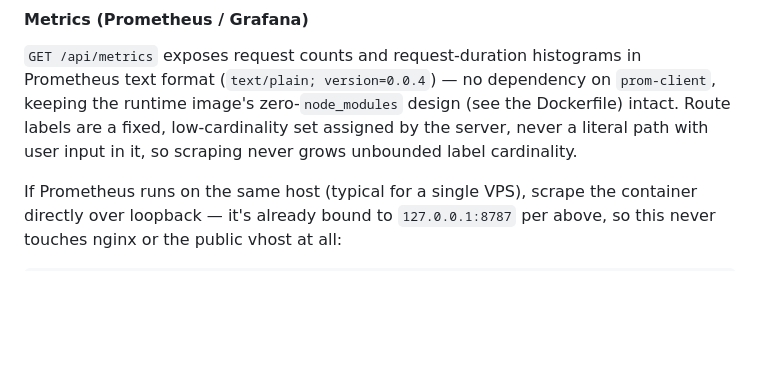
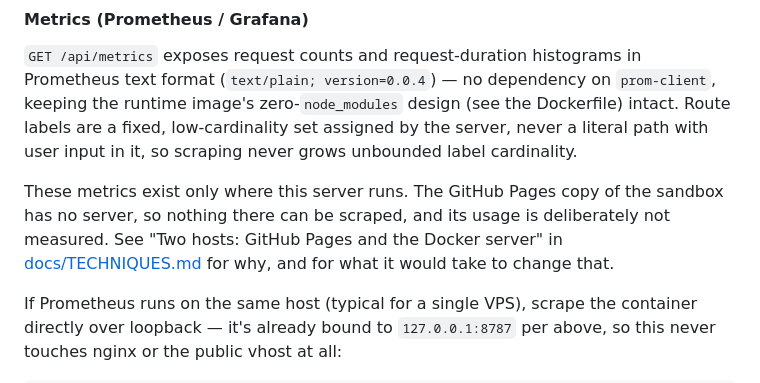
Before and after one commit to manjunathhk/social-card-generator, a Markdown page: README.md, the part around the change. Rendered like a GitHub page; blank space fills up the shorter version.

````diff
--- a/README.md
+++ b/README.md
@@ -373,6 +373,8 @@ location = /social-card { return 301 /social-card/; }
 
 `GET /api/metrics` exposes request counts and request-duration histograms in Prometheus text format (`text/plain; version=0.0.4`) — no dependency on `prom-client`, keeping the runtime image's zero-`node_modules` design (see the Dockerfile) intact. Route labels are a fixed, low-cardinality set assigned by the server, never a literal path with user input in it, so scraping never grows unbounded label cardinality.
 
+These metrics exist only where this server runs. The GitHub Pages copy of the sandbox has no server, so nothing there can be scraped, and its usage is deliberately not measured. See "Two hosts: GitHub Pages and the Docker server" in [docs/TECHNIQUES.md](docs/TECHNIQUES.md#two-hosts-github-pages-and-the-docker-server) for why, and for what it would take to change that.
+
 If Prometheus runs on the same host (typical for a single VPS), scrape the container directly over loopback — it's already bound to `127.0.0.1:8787` per above, so this never touches nginx or the public vhost at all:
 
 ```yaml
````
Also changed, not shown: AGENTS.md (+1 -0 lines), docs/TECHNIQUES.md (+27 -5 lines).
